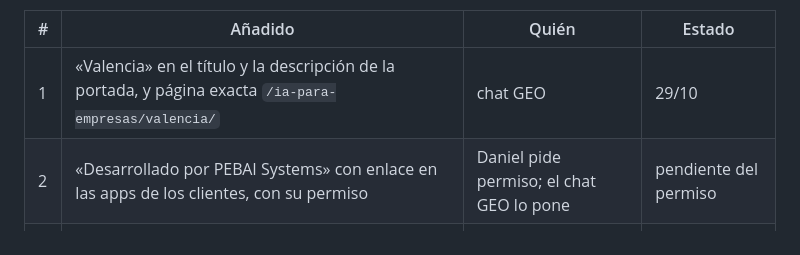
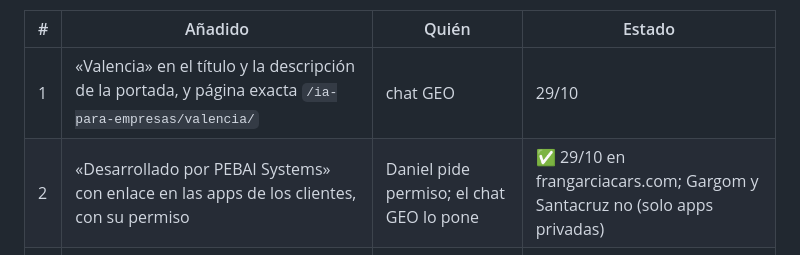
Before and after one commit to miempresaonline/pebaisystems, a Markdown page: docs/geo/estrategia-nichos.md, the part around the change. Rendered like a GitHub page.

```diff
--- a/docs/geo/estrategia-nichos.md
+++ b/docs/geo/estrategia-nichos.md
@@ -93,7 +93,7 @@ Las tres IAs, preguntadas por «consultoras de IA en Valencia», no nombran a PE
 | # | Añadido | Quién | Estado |
 |---|---|---|---|
 | 1 | «Valencia» en el título y la descripción de la portada, y página exacta `/ia-para-empresas/valencia/` | chat GEO | 29/10 |
-| 2 | «Desarrollado por PEBAI Systems» con enlace en las apps de los clientes, con su permiso | Daniel pide permiso; el chat GEO lo pone | pendiente del permiso |
+| 2 | «Desarrollado por PEBAI Systems» con enlace en las apps de los clientes, con su permiso | Daniel pide permiso; el chat GEO lo pone | ✅ 29/10 en frangarciacars.com; Gargom y Santacruz no (solo apps privadas) |
 | 3 | Ecosistema valenciano (Valencia Plaza, Economía 3, Startup Valencia, CEV…) como «mención de terceros» de cada pack | Vigía (ficha), Daniel aprueba los contactos | encargado |
 | 4 | Cifras de los casos idénticas y fechadas en la web y en todos los directorios (ChatGPT vio 659 frente a 690) | chat de directorios | encargado |
 
```
Also changed, not shown: docs/geo/tareas.md (+1 -1 lines).
